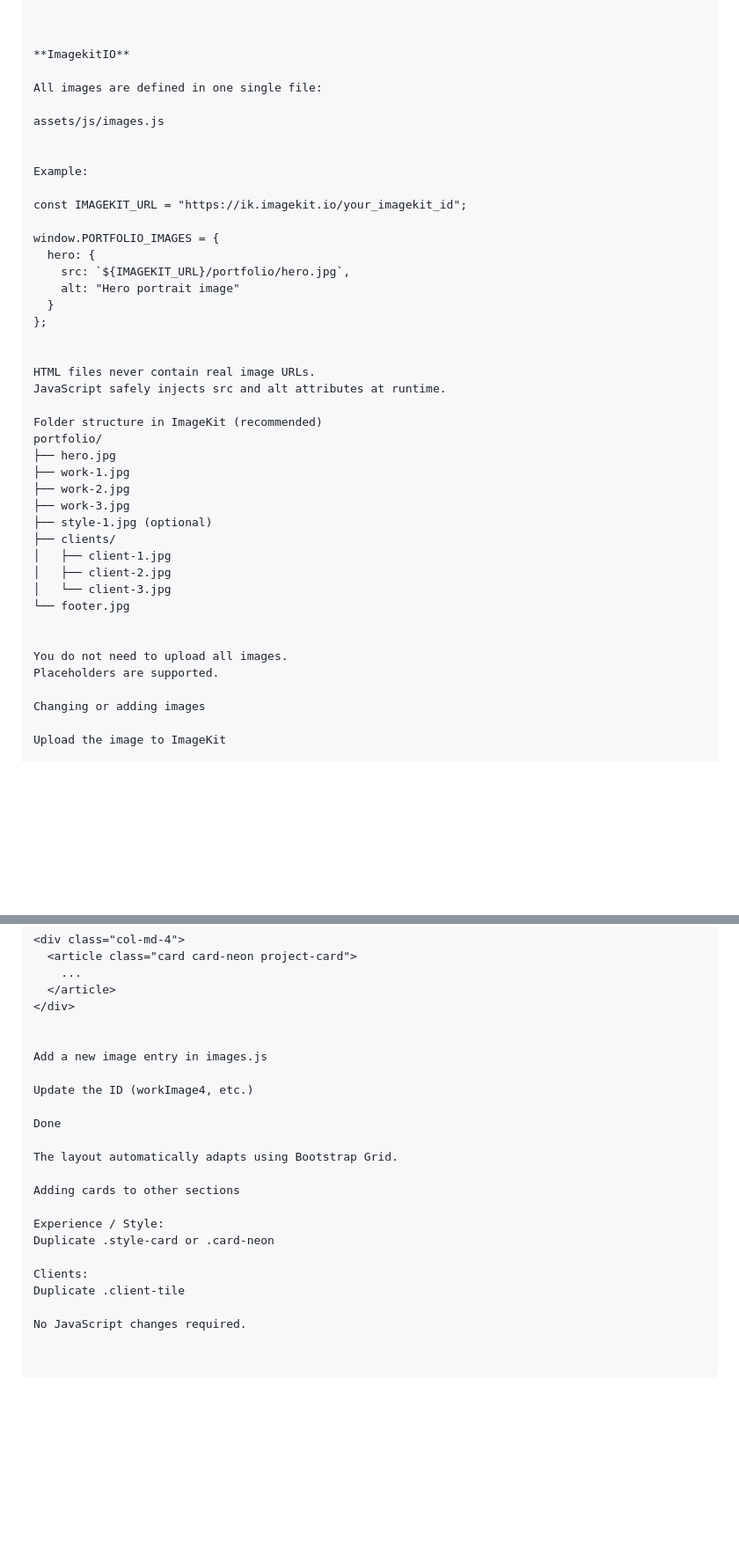
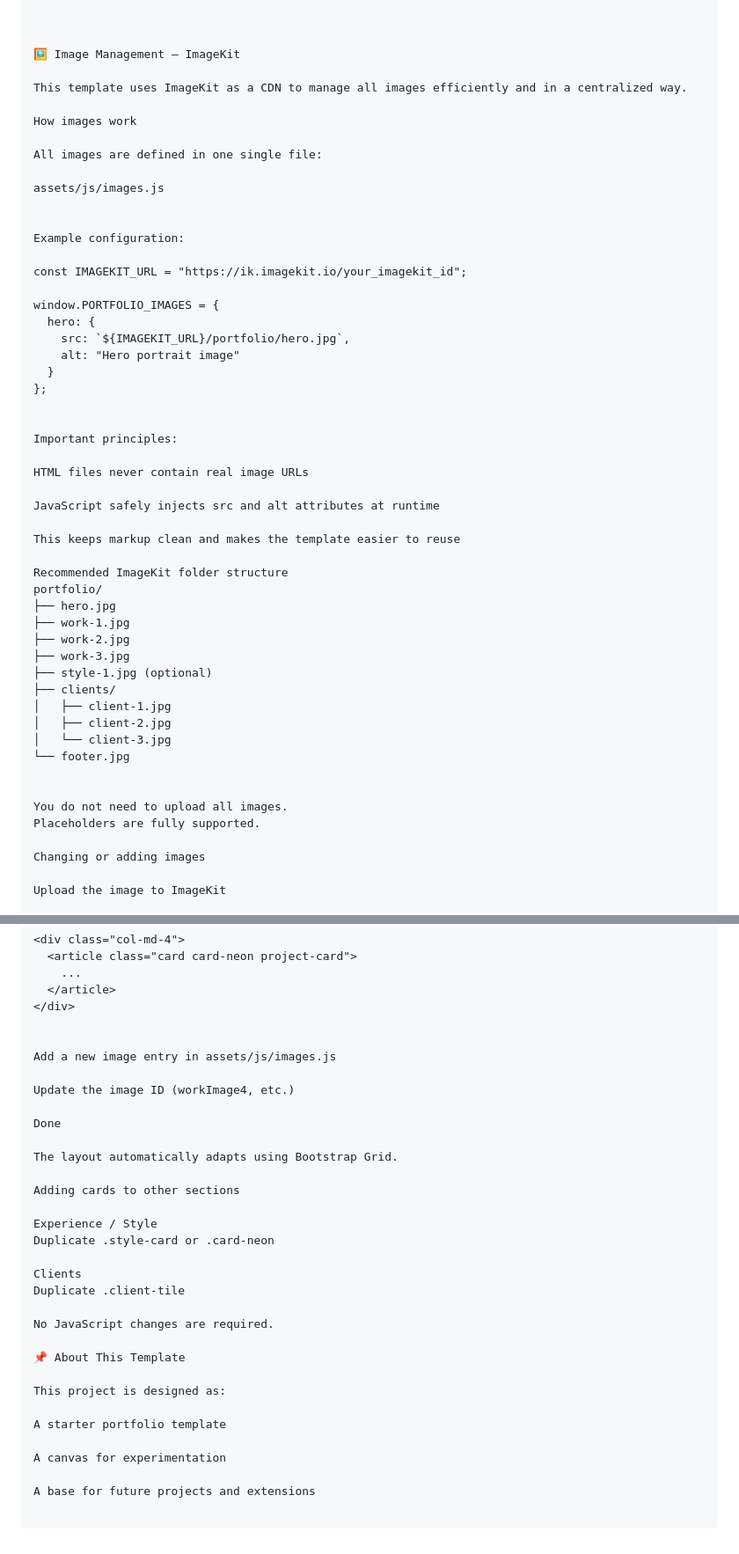
Before and after one commit to Sofys-foxys/developer-portfolio-template-sofia, a Markdown page: README.md, 2 parts joined by grey strips. Shown at 88% size. GitHub-like rendering; blank space fills up the shorter version.

```diff
--- a/README.md
+++ b/README.md
@@ -84,14 +84,18 @@ portfolio-template/
 
 
 
-**ImagekitIO**
+🖼 Image Management — ImageKit
+
+This template uses ImageKit as a CDN to manage all images efficiently and in a centralized way.
+
+How images work
 
 All images are defined in one single file:
 
 assets/js/images.js
 
 
-Example:
+Example configuration:
 
 const IMAGEKIT_URL = "https://ik.imagekit.io/your_imagekit_id";
 
@@ -103,10 +107,15 @@ window.PORTFOLIO_IMAGES = {
 };
 
 
-HTML files never contain real image URLs.
-JavaScript safely injects src and alt attributes at runtime.
+Important principles:
 
-Folder structure in ImageKit (recommended)
+HTML files never contain real image URLs
+
+JavaScript safely injects src and alt attributes at runtime
+
+This keeps markup clean and makes the template easier to reuse
+
+Recommended ImageKit folder structure
 portfolio/
 ├── hero.jpg
 ├── work-1.jpg
@@ -121,7 +130,7 @@ portfolio/
 
 
 You do not need to upload all images.
-Placeholders are supported.
+Placeholders are fully supported.
 
 Changing or adding images
 
@@ -261,9 +273,9 @@ Duplicate one column block:
 </div>
 
 
-Add a new image entry in images.js
+Add a new image entry in assets/js/images.js
 
-Update the ID (workImage4, etc.)
+Update the image ID (workImage4, etc.)
 
 Done
 
@@ -271,10 +283,20 @@ The layout automatically adapts using Bootstrap Grid.
 
 Adding cards to other sections
 
-Experience / Style:
+Experience / Style
 Duplicate .style-card or .card-neon
 
-Clients:
+Clients
 Duplicate .client-tile
 
-No JavaScript changes required.
+No JavaScript changes are required.
+
+📌 About This Template
+
+This project is designed as:
+
+A starter portfolio template
+
+A canvas for experimentation
+
+A base for future projects and extensions
```
Also changed, not shown: other parts of README.md (+23 -20 lines).
